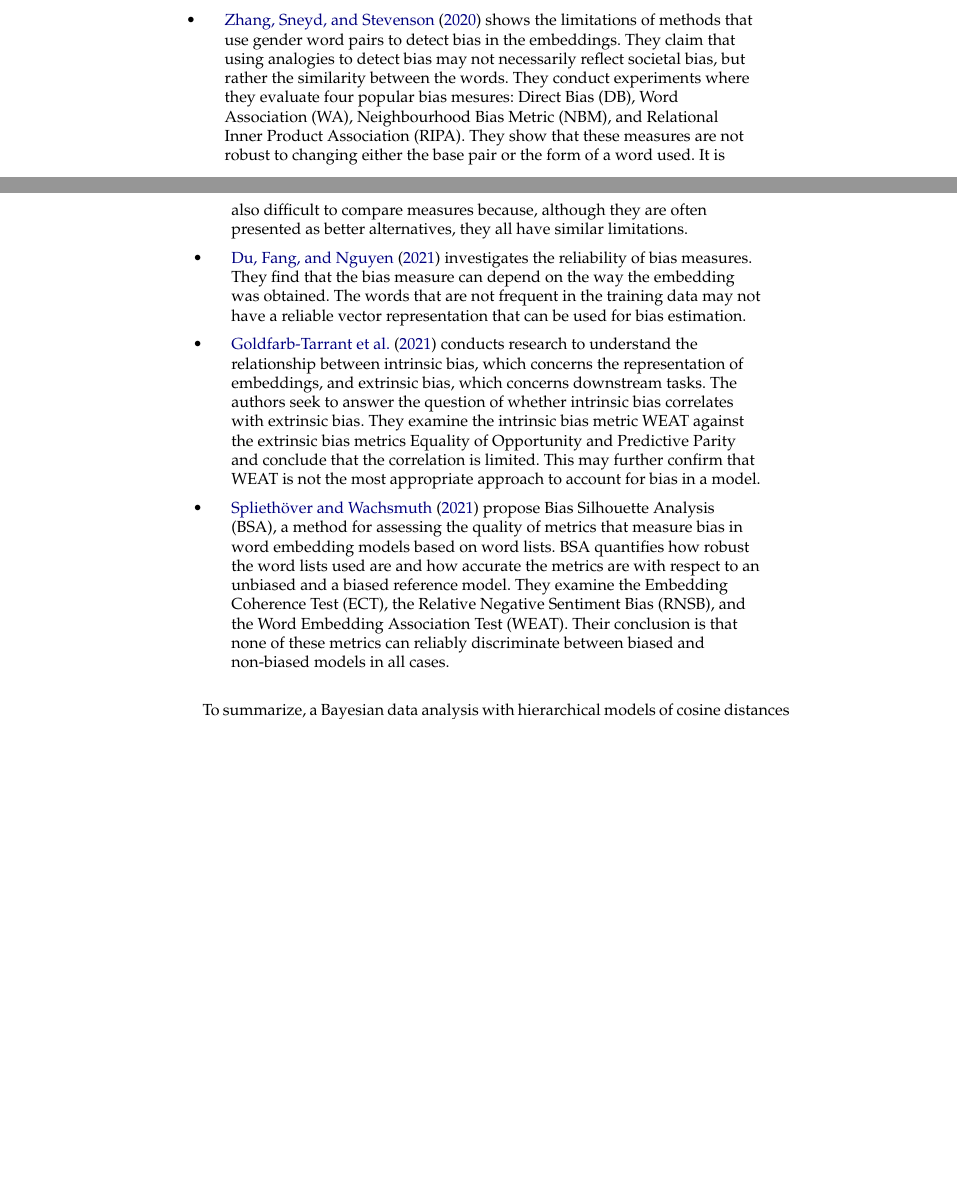
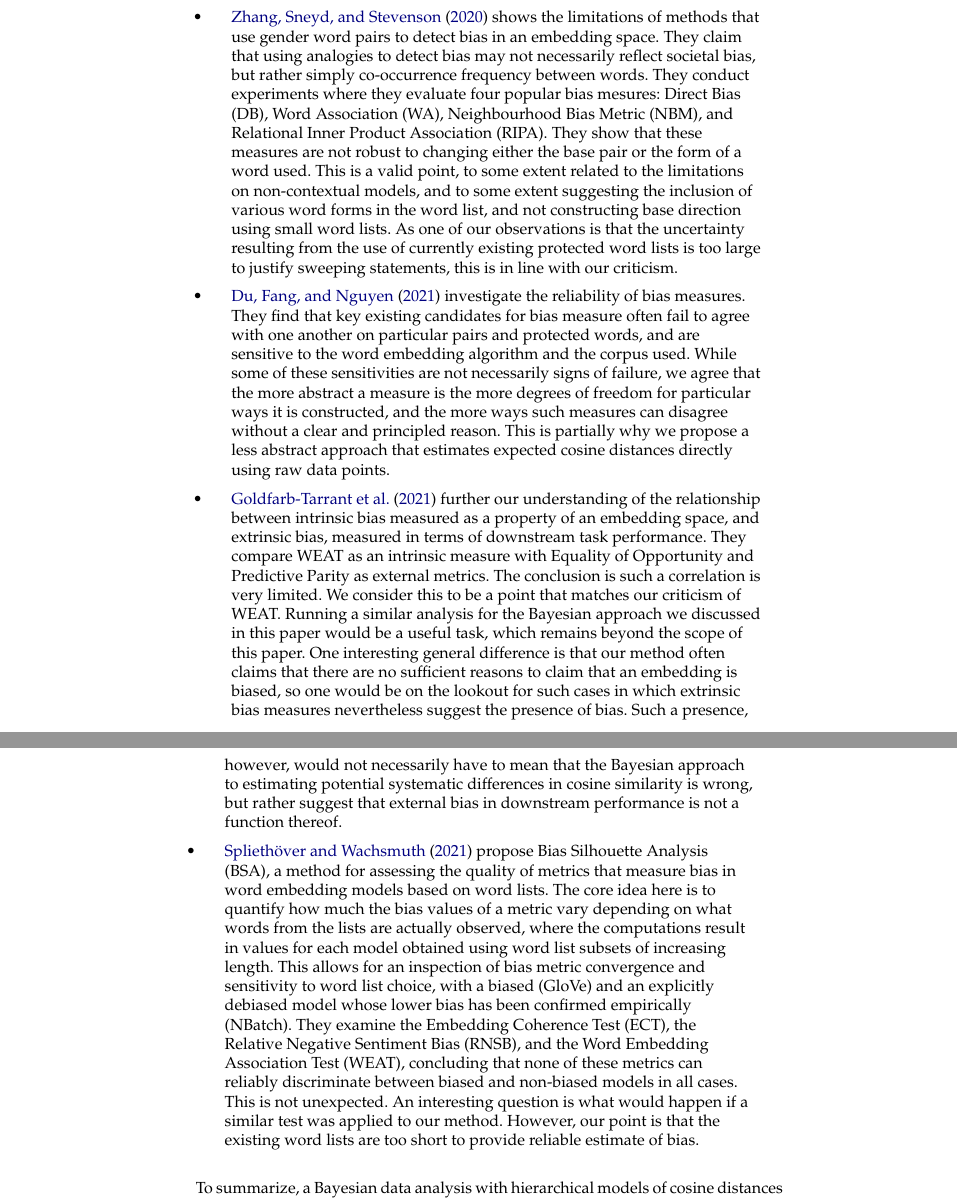
Before and after one commit to efemeryds/Bayesian-analysis-for-NLP-bias, a LaTeX document (paper/CLsubmission/bayesBiasCL.tex): two parts of pages 26 and 27 of 53 before the commit and two parts of pages 27 and 28 of 54 after it, joined at a grey line, cut so that both start at the same text, the shorter picture padded with empty space. Compiled offline with pdfLaTeX.

Commit message:
reviewed works related

```diff
--- a/paper/CLsubmission/bayesBiasCL.tex
+++ b/paper/CLsubmission/bayesBiasCL.tex
@@ -1308,16 +1292,3 @@ of this paper:
   admittedly, deserves further evaluation which goes beyond the scope of
   this paper.
 
-\item \citet{Lum2022Debiasing} employ ..
-
-\item \citet{Ethayarajh2019understanding} points out known limitations to the use of WEAT, namely its sensitivity to the word frequency of the given data and the effect of the choice of word lists. As a result, WEAT systematically overestimates the bias present in the data. The authors propose Relational Inner Product Association (RIPA) to measure association in word embeddings. This method uses the scalar projection of a word vector onto a one-dimensional bias subspace (which is found by employing approach from \citet{Bolukbasi2016man}). RIPA method can be used for those embedding models that do implicitly matrix factorization and contain a co-occurrence statistic. Unlike RIPA, our Bayesian approach can be used for contextual models.
-
-\item \citet{zhang2020robustness} shows the limitations of methods that use gender word pairs to detect bias in the embeddings. They claim that using analogies to detect bias may not necessarily reflect societal bias, but rather the similarity between the words. They conduct experiments where they evaluate four popular bias mesures: Direct Bias (DB), Word Association (WA), Neighbourhood Bias Metric (NBM), and Relational Inner Product Association (RIPA). They show that these measures are not robust to changing either the base pair or the form of a word used. It is also difficult to compare measures because, although they are often presented as better alternatives, they all have similar limitations.
-
-
-\item \citet{Du2021Assessing} investigates the reliability of bias measures. They find that the bias measure can depend on the way the embedding was obtained. The words that are not frequent in the training data may not have a reliable vector representation that can be used for bias estimation.
-
-\item \citet{Goldfarb2021BiasNotCorrelate} conducts research to understand the relationship between intrinsic bias, which concerns the representation of embeddings, and extrinsic bias, which concerns downstream tasks. The authors seek to answer the question of whether intrinsic bias correlates with extrinsic bias. They examine the intrinsic bias metric WEAT against the extrinsic bias metrics Equality of Opportunity and Predictive Parity and conclude that the correlation is limited. This may further confirm that WEAT is not the most appropriate approach to account for bias in a model.
-
-
-\item \citet{Spliethover2021BiasSilhouette} propose Bias Silhouette Analysis (BSA), a method for assessing the quality of metrics that measure bias in word embedding models based on word lists. BSA quantifies how robust the word lists used are and how accurate the metrics are with respect to an unbiased and a biased reference model. They examine the Embedding Coherence Test (ECT), the Relative Negative Sentiment Bias (RNSB), and the Word Embedding Association Test (WEAT). Their conclusion is that none of these metrics can reliably discriminate between biased and non-biased models in all cases.
@@ -1324,3 +1312,19 @@ of this paper:
+at least they allow for gauging uncertainty as we go on to improve our
+methodology and extend the lists gradually.
+
+
+
+\item \citet{zhang2020robustness} shows the limitations of methods that use gender word pairs to detect bias in an embedding space. They claim that using analogies to detect bias may not necessarily reflect societal bias, but rather simply co-occurrence frequency between words. They conduct experiments where they evaluate four popular bias mesures: Direct Bias (DB), Word Association (WA), Neighbourhood Bias Metric (NBM), and Relational Inner Product Association (RIPA). They show that these measures are not robust to changing either the base pair or the form of a word used. This is  a valid point, to some extent related to the limitations on non-contextual models, and to some extent suggesting the inclusion of various word forms in the word list, and not constructing base direction using small word lists. As one of our observations is that the uncertainty resulting from the use of currently existing protected word lists is too large to justify sweeping statements, this is in line with our criticism.
+
+
+\item \citet{Du2021Assessing} investigate the reliability of bias measures. They find that key existing candidates for bias measure often fail to agree with one another on particular pairs and protected words, and are sensitive to the word embedding algorithm and the corpus used. While some of these sensitivities are not necessarily signs of failure, we agree that the more abstract a measure is the more degrees of freedom for particular ways it is constructed, and the more ways such measures can disagree without a clear and principled reason. This is partially why we propose a less abstract approach that estimates expected cosine distances directly using raw data points.
+
+
+\item \citet{Goldfarb2021BiasNotCorrelate} further our  understanding of  the relationship between intrinsic bias measured as a property of an embedding space, and extrinsic bias, measured in terms of  downstream task performance. They compare  WEAT as an intrinsic measure with Equality of Opportunity and Predictive Parity as external metrics.  The conclusion is such a  correlation is very limited. We consider this to be a point that matches our criticism of WEAT. Running a similar analysis for the Bayesian approach we discussed in this paper would be a useful task, which remains beyond the scope of this paper. One interesting general difference is that our method often claims that there are no sufficient  reasons to claim that an embedding is biased, so one would be on the lookout for such cases in which extrinsic bias measures nevertheless suggest the presence of bias. Such a presence, however, would not necessarily have to mean that the Bayesian approach to estimating potential systematic differences in cosine similarity is wrong, but rather suggest that external bias in downstream performance is not a function thereof.
+
+
+\item \citet{Spliethover2021BiasSilhouette} propose Bias Silhouette Analysis (BSA), a method for assessing the quality of metrics that measure bias in word embedding models based on word lists. The core idea here is to quantify how much the bias values of a metric vary depending on what words from the lists are actually observed, where the computations result in  values for each model obtained  using word list subsets of increasing length. This allows for an inspection of bias metric convergence and sensitivity to word list choice, with a biased (GloVe) and an explicitly debiased model whose lower bias has been confirmed empirically (NBatch).  They examine the Embedding Coherence Test (ECT), the Relative Negative Sentiment Bias (RNSB), and the Word Embedding Association Test (WEAT), concluding  that none of these metrics can reliably discriminate between biased and non-biased models in all cases. This is not unexpected. An interesting question is what would happen if a similar test was applied to our method. However, our point is that the existing word lists are too short to provide reliable estimate of bias.
+
 
 \end{itemize}
 
```
Also changed, not shown: paper/CLsubmission/bayesBiasCL.tex (33 more changed lines), 5 other files.
